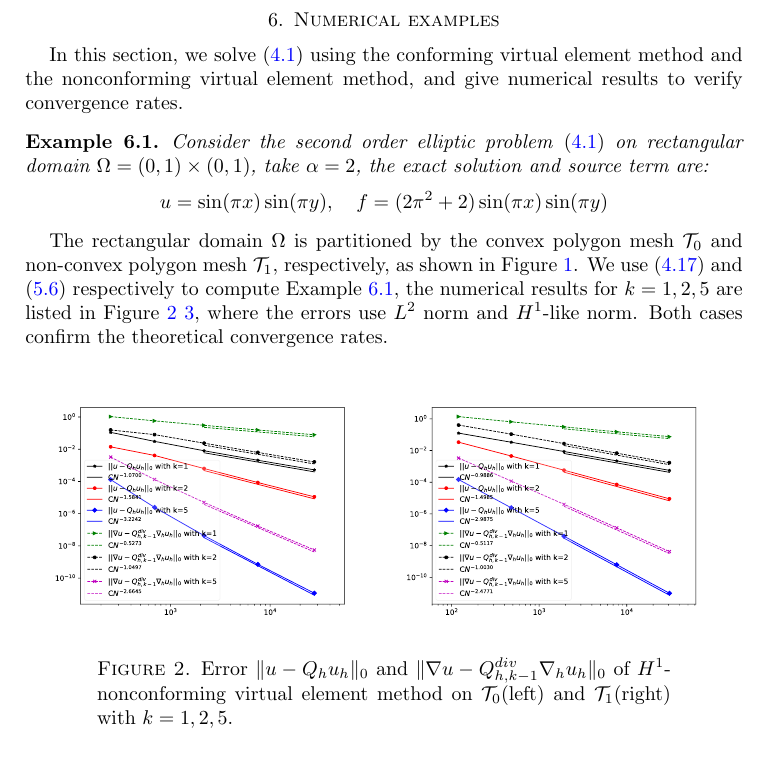
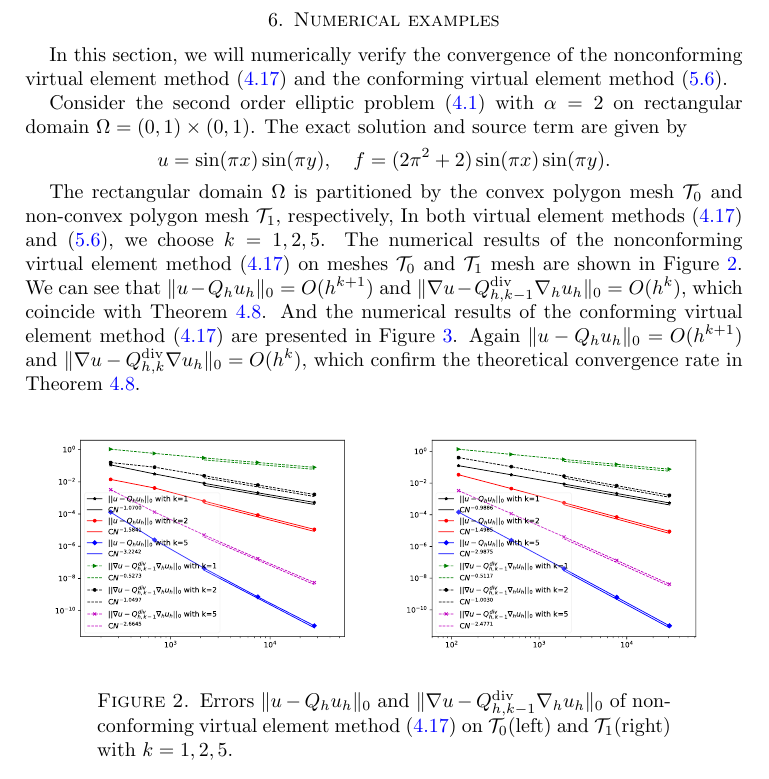
Before and after one commit to xuehaihuang/stabfreencvem, a LaTeX paper (stabfreevem.tex): part of page 18 of 20, cut so that both start at the same text. Compiled offline with pdfLaTeX.

Commit message:
update numerical examples

```diff
--- a/stabfreevem.tex
+++ b/stabfreevem.tex
@@ -1246,27 +1246,24 @@ $\mathcal T_1$(right).}
 
 
 \section{Numerical examples}\label{sec:numericalexamps}
-In this section, we solve \eqref{eq:ellipitc2ndproblem} using the conforming
-virtual element method and the nonconforming virtual element method,
-and give numerical results to verify convergence rates.
+In this section, we will numerically verify the convergence of the nonconforming virtual element method \eqref{eq:vem} and the conforming
+virtual element method \eqref{eq:cfmvem}.
 
-\begin{example}\label{ex}
-    Consider the second order elliptic problem \eqref{eq:ellipitc2ndproblem}
-    on rectangular domain $\Omega = (0, 1)\times(0, 1)$, take $\alpha = 2$,
-    the exact solution and source term are:
-    $$
-    u = \sin(\pi x)\sin(\pi y), \quad f = (2\pi^2+2)\sin(\pi x)\sin(\pi y)
-    $$
-\end{example}
+% \begin{example}\label{ex}
+Consider the second order elliptic problem \eqref{eq:ellipitc2ndproblem} with $\alpha = 2$
+on rectangular domain $\Omega = (0, 1)\times(0, 1)$.
+The exact solution and source term are given by
+$$
+u = \sin(\pi x)\sin(\pi y), \quad f = (2\pi^2+2)\sin(\pi x)\sin(\pi y).
+$$
+% \end{example}
 
 The rectangular domain $\Omega$ is partitioned by the convex polygon mesh
 $\mathcal T_0$ and non-convex polygon mesh $\mathcal T_1$, respectively,
-as shown in Figure \ref{fig:mesh}. We use \eqref{eq:vem} and \eqref{eq:cfmvem}
-respectively to compute Example \ref{ex}, the numerical results for $k = 1, 2, 5$ are
-listed in Figure \ref{fig:rate1} \ref{fig:rate2},
-where the errors use $L^2$ norm and $H^1$-like norm. Both cases confirm the
-theoretical convergence rates.
-
+In both virtual element methods \eqref{eq:vem} and \eqref{eq:cfmvem}, we choose $k = 1, 2, 5$.
+The numerical results of the nonconforming virtual element method \eqref{eq:vem} on meshes $\mathcal T_0$ and $\mathcal T_1$ mesh are shown in Figure \ref{fig:rate1}. We can see that $\|u - Q_h u_h\|_0=O(h^{k+1})$ and $\|\nabla u - Q_{h, k-1}^{\div}\nabla_h u_h\|_0=O(h^{k})$, which coincide with Theorem~\ref{thm:errorestimateH1}.
+And the numerical results of the conforming virtual element method \eqref{eq:vem} are presented in Figure \ref{fig:rate2}. Again $\|u - Q_h u_h\|_0=O(h^{k+1})$ and $\|\nabla u - Q_{h, k}^{\div}\nabla u_h\|_0=O(h^{k})$, which confirm the
+theoretical convergence rate in Theorem~\ref{thm:errorestimateH1}.
 \begin{figure}[htbp]
 \centering
 \begin{minipage}[t]{0.49\linewidth}
@@ -1280,8 +1277,8 @@ theoretical convergence rates.
 %\caption{[Numberical result of example with $\mathcal T_1$].}
 \end{minipage}%
 \centering
-\caption{Error $\|u - Q_h u_h\|_0$ and $\|\nabla u - Q_{h, k-1}^{div}\nabla_h u_h\|_0$
-of $H^1$-nonconforming virtual element method on
+\caption{Errors $\|u - Q_h u_h\|_0$ and $\|\nabla u - Q_{h, k-1}^{\div}\nabla_h u_h\|_0$
+of nonconforming virtual element method \eqref{eq:vem} on
 $\mathcal T_0$(left) and $\mathcal T_1$(right) with $k=1, 2, 5$.}
 \label{fig:rate1}
 \end{figure}
```
Also changed, not shown: stabfreevem.tex (4 more changed lines).
